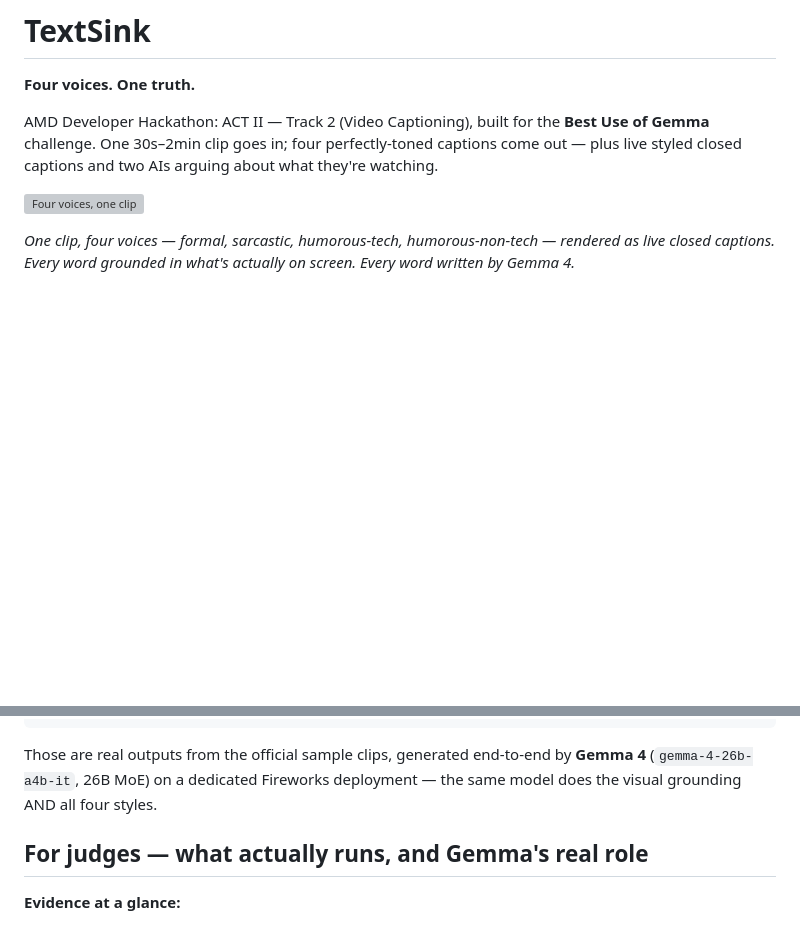
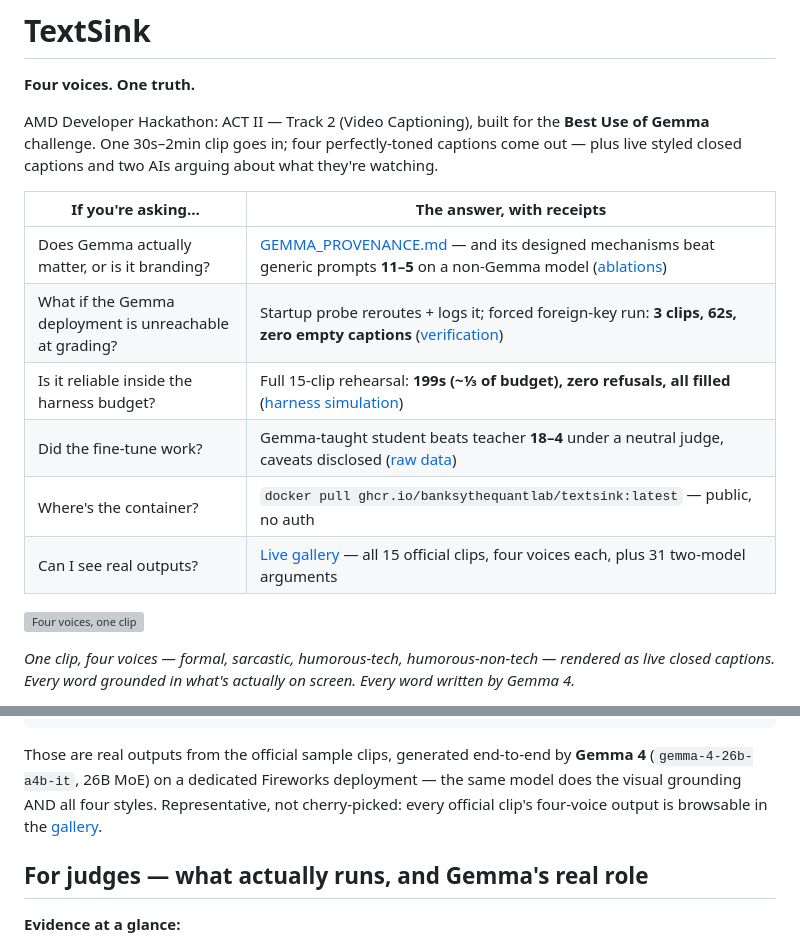
Before and after one commit to banksythequantLab/textsink, a Markdown page: README.md, 2 parts joined by grey strips. GitHub-like rendering; blank space fills up the shorter version; grey boxes are pictures that could not be loaded.

Commit message:
reviewer-3 actions: judge Q->A evidence map at README top with metrics inline, representative-not-cherry-picked note

```diff
--- a/README.md
+++ b/README.md
@@ -6,6 +6,15 @@ AMD Developer Hackathon: ACT II — Track 2 (Video Captioning), built for the
 **Best Use of Gemma** challenge. One 30s–2min clip goes in; four
 perfectly-toned captions come out — plus live styled closed captions and
 two AIs arguing about what they're watching.
+
+| If you're asking… | The answer, with receipts |
+|---|---|
+| Does Gemma actually matter, or is it branding? | [GEMMA_PROVENANCE.md](GEMMA_PROVENANCE.md) — and its designed mechanisms beat generic prompts **11–5** on a non-Gemma model ([ablations](eval/ABLATIONS.md)) |
+| What if the Gemma deployment is unreachable at grading? | Startup probe reroutes + logs it; forced foreign-key run: **3 clips, 62s, zero empty captions** ([verification](submission/fallback_verification/)) |
+| Is it reliable inside the harness budget? | Full 15-clip rehearsal: **199s (~⅓ of budget), zero refusals, all filled** ([harness simulation](eval/harness_simulation/)) |
+| Did the fine-tune work? | Gemma-taught student beats teacher **18–4** under a neutral judge, caveats disclosed ([raw data](ab_results.json)) |
+| Where's the container? | `docker pull ghcr.io/banksythequantlab/textsink:latest` — public, no auth |
+| Can I see real outputs? | [Live gallery](https://banksythequantlab.github.io/textsink/) — all 15 official clips, four voices each, plus 31 two-model arguments |
 
 ![Four voices, one clip](assets/fourvoices.gif)
 
@@ -33,6 +42,8 @@ The container implements the standard Track 2 flow:
 Those are real outputs from the official sample clips, generated end-to-end
 by **Gemma 4** (`gemma-4-26b-a4b-it`, 26B MoE) on a dedicated Fireworks
 deployment — the same model does the visual grounding AND all four styles.
+Representative, not cherry-picked: every official clip's four-voice output
+is browsable in the [gallery](https://banksythequantlab.github.io/textsink/).
 
 ## For judges — what actually runs, and Gemma's real role
 
```
